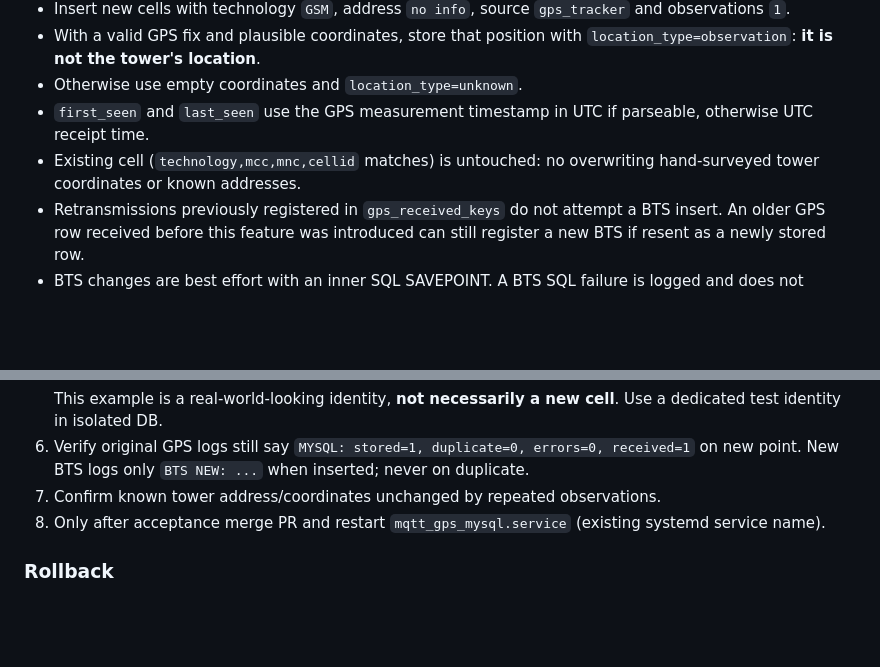
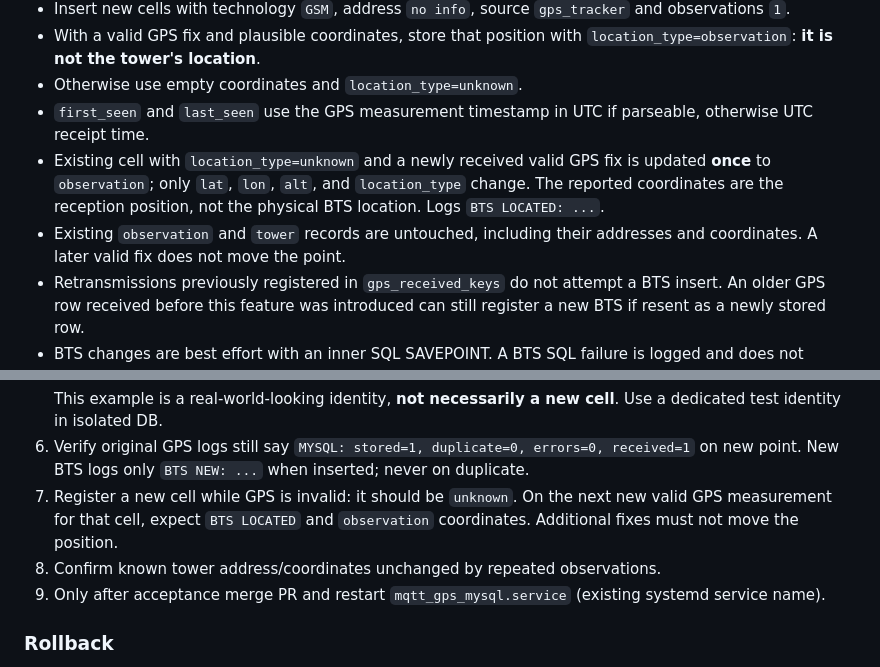
Before and after one commit to admik007/gps_tracking_RPI_SIM868, a Markdown page: server/BTS_MQTT_AUTO_REGISTER.md, 2 parts joined by grey strips. Rendered like a GitHub page; blank space fills up the shorter version.

Commit message:
Document one-time BTS unknown-to-observation promotion and test cases

```diff
--- a/server/BTS_MQTT_AUTO_REGISTER.md
+++ b/server/BTS_MQTT_AUTO_REGISTER.md
@@ -27,8 +27,12 @@ The user's migration has already swapped `bts_tracking_new` into
 - Otherwise use empty coordinates and `location_type=unknown`.
 - `first_seen` and `last_seen` use the GPS measurement timestamp in UTC
   if parseable, otherwise UTC receipt time.
-- Existing cell (`technology,mcc,mnc,cellid` matches) is untouched:
-  no overwriting hand-surveyed tower coordinates or known addresses.
+- Existing cell with `location_type=unknown` and a newly received valid GPS
+  fix is updated **once** to `observation`; only `lat`, `lon`, `alt`, and
+  `location_type` change. The reported coordinates are the reception
+  position, not the physical BTS location. Logs `BTS LOCATED: ...`.
+- Existing `observation` and `tower` records are untouched, including
+  their addresses and coordinates. A later valid fix does not move the point.
 - Retransmissions previously registered in `gps_received_keys` do not
   attempt a BTS insert. An older GPS row received before this feature was
   introduced can still register a new BTS if resent as a newly stored row.
@@ -63,7 +67,10 @@ The user's migration has already swapped `bts_tracking_new` into
 6. Verify original GPS logs still say
    `MYSQL: stored=1, duplicate=0, errors=0, received=1` on new point.
    New BTS logs only `BTS NEW: ...` when inserted; never on duplicate.
-7. Confirm known tower address/coordinates unchanged by repeated observations.
+7. Register a new cell while GPS is invalid: it should be `unknown`.
+   On the next new valid GPS measurement for that cell, expect `BTS LOCATED`
+   and `observation` coordinates. Additional fixes must not move the position.
+8. Confirm known tower address/coordinates unchanged by repeated observations.
 8. Only after acceptance merge PR and restart
    `mqtt_gps_mysql.service` (existing systemd service name).
 
```
